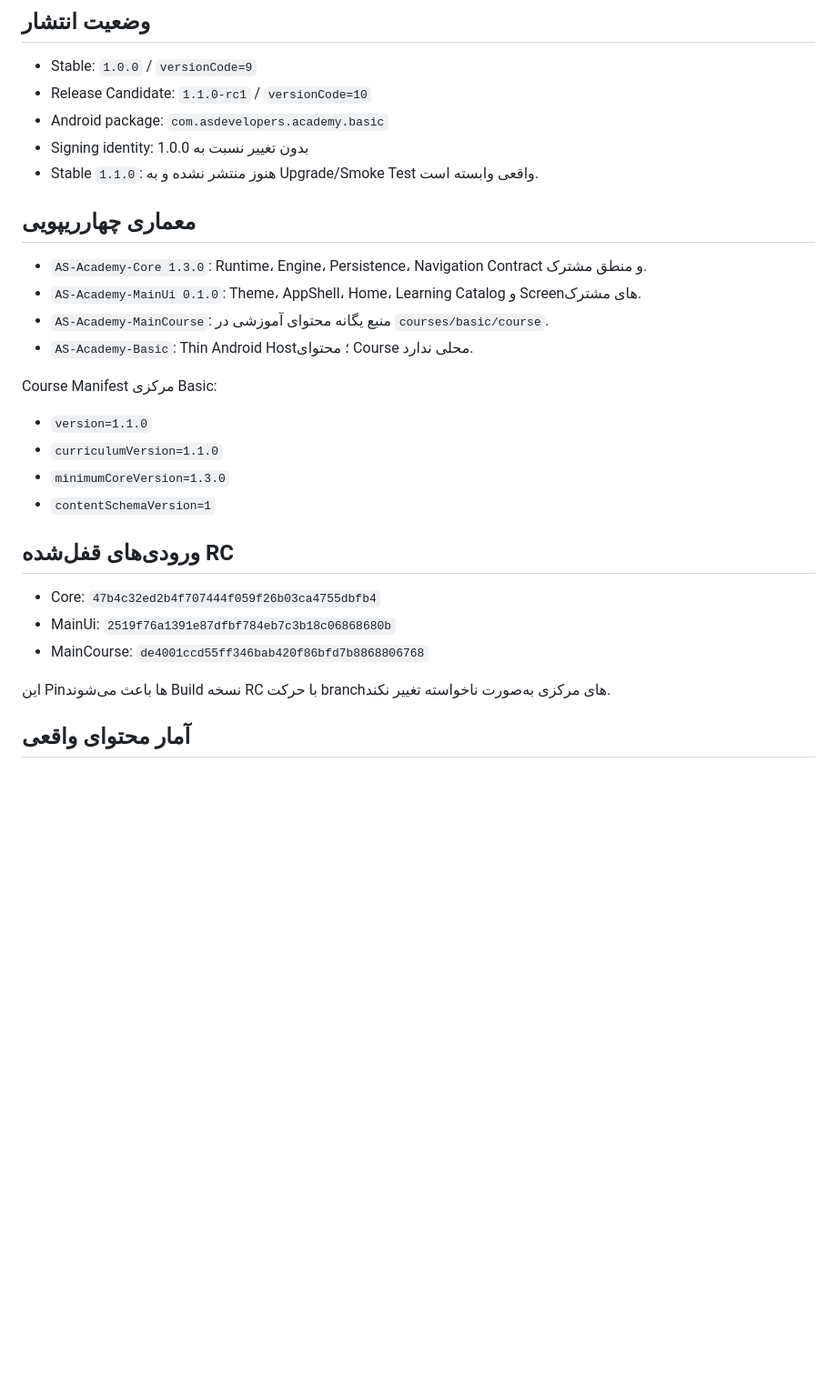
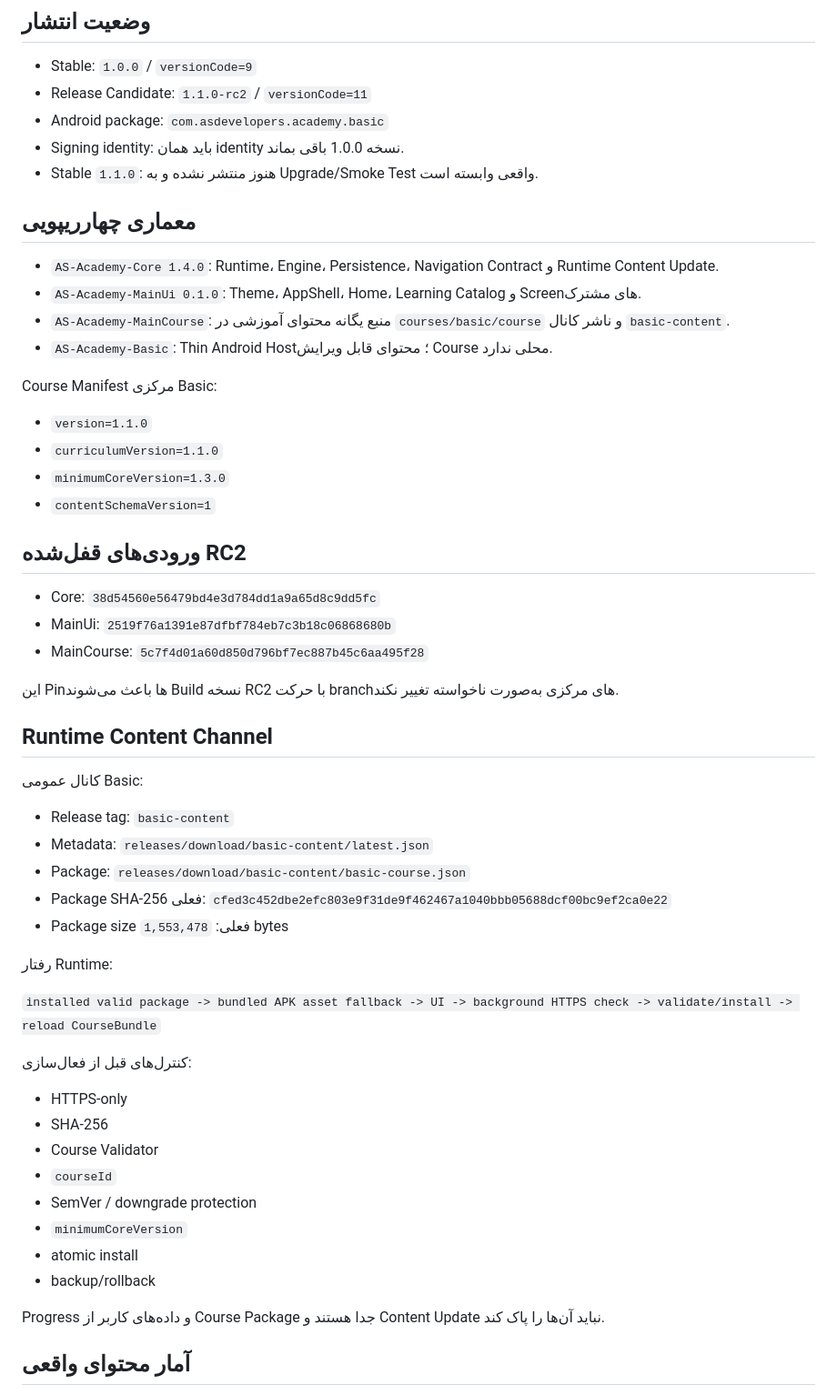
Before and after one commit to waxew/AS-Academy-Basic, a Markdown page: docs/status.md, the part around one of its changes. Shown at 91% size. GitHub-like rendering; blank space fills up the shorter version.

Commit message:
Update Basic status for RC2 runtime content channel

```diff
--- a/docs/status.md
+++ b/docs/status.md
@@ -5,17 +5,17 @@
 ## وضعیت انتشار
 
 - Stable: `1.0.0` / `versionCode=9`
-- Release Candidate: `1.1.0-rc1` / `versionCode=10`
+- Release Candidate: `1.1.0-rc2` / `versionCode=11`
 - Android package: `com.asdevelopers.academy.basic`
-- Signing identity: بدون تغییر نسبت به 1.0.0
+- Signing identity: باید همان identity نسخه 1.0.0 باقی بماند.
 - Stable `1.1.0`: هنوز منتشر نشده و به Upgrade/Smoke Test واقعی وابسته است.
 
 ## معماری چهارریپویی
 
-- `AS-Academy-Core 1.3.0`: Runtime، Engine، Persistence، Navigation Contract و منطق مشترک.
+- `AS-Academy-Core 1.4.0`: Runtime، Engine، Persistence، Navigation Contract و Runtime Content Update.
 - `AS-Academy-MainUi 0.1.0`: Theme، AppShell، Home، Learning Catalog و Screenهای مشترک.
-- `AS-Academy-MainCourse`: منبع یگانه محتوای آموزشی در `courses/basic/course`.
-- `AS-Academy-Basic`: Thin Android Host؛ محتوای Course محلی ندارد.
+- `AS-Academy-MainCourse`: منبع یگانه محتوای آموزشی در `courses/basic/course` و ناشر کانال `basic-content`.
+- `AS-Academy-Basic`: Thin Android Host؛ محتوای قابل ویرایش Course محلی ندارد.
 
 Course Manifest مرکزی Basic:
 
@@ -24,13 +24,40 @@ Course Manifest مرکزی Basic:
 - `minimumCoreVersion=1.3.0`
 - `contentSchemaVersion=1`
 
-## ورودی‌های قفل‌شده RC
+## ورودی‌های قفل‌شده RC2
 
-- Core: `47b4c32ed2b4f707444f059f26b03ca4755dbfb4`
+- Core: `38d54560e56479bd4e3d784dd1a9a65d8c9dd5fc`
 - MainUi: `2519f76a1391e87dfbf784eb7c3b18c06868680b`
-- MainCourse: `de4001ccd55ff346bab420f86bfd7b8868806768`
+- MainCourse: `5c7f4d01a60d850d796bf7ec887b45c6aa495f28`
 
-این Pinها باعث می‌شوند Build نسخه RC با حرکت branchهای مرکزی به‌صورت ناخواسته تغییر نکند.
+این Pinها باعث می‌شوند Build نسخه RC2 با حرکت branchهای مرکزی به‌صورت ناخواسته تغییر نکند.
+
+## Runtime Content Channel
+
+کانال عمومی Basic:
+
+- Release tag: `basic-content`
+- Metadata: `releases/download/basic-content/latest.json`
+- Package: `releases/download/basic-content/basic-course.json`
+- Package SHA-256 فعلی: `cfed3c452dbe2efc803e9f31de9f462467a1040bbb05688dcf00bc9ef2ca0e22`
+- Package size فعلی: `1,553,478` bytes
+
+رفتار Runtime:
+
+`installed valid package -> bundled APK asset fallback -> UI -> background HTTPS check -> validate/install -> reload CourseBundle`
+
+کنترل‌های قبل از فعال‌سازی:
+
+- HTTPS-only
+- SHA-256
+- Course Validator
+- `courseId`
+- SemVer / downgrade protection
+- `minimumCoreVersion`
+- atomic install
+- backup/rollback
+
+Progress و داده‌های کاربر از Course Package جدا هستند و Content Update نباید آن‌ها را پاک کند.
 
 ## آمار محتوای واقعی
 
```
Also changed, not shown: other parts of docs/status.md (+9 -13 lines).
